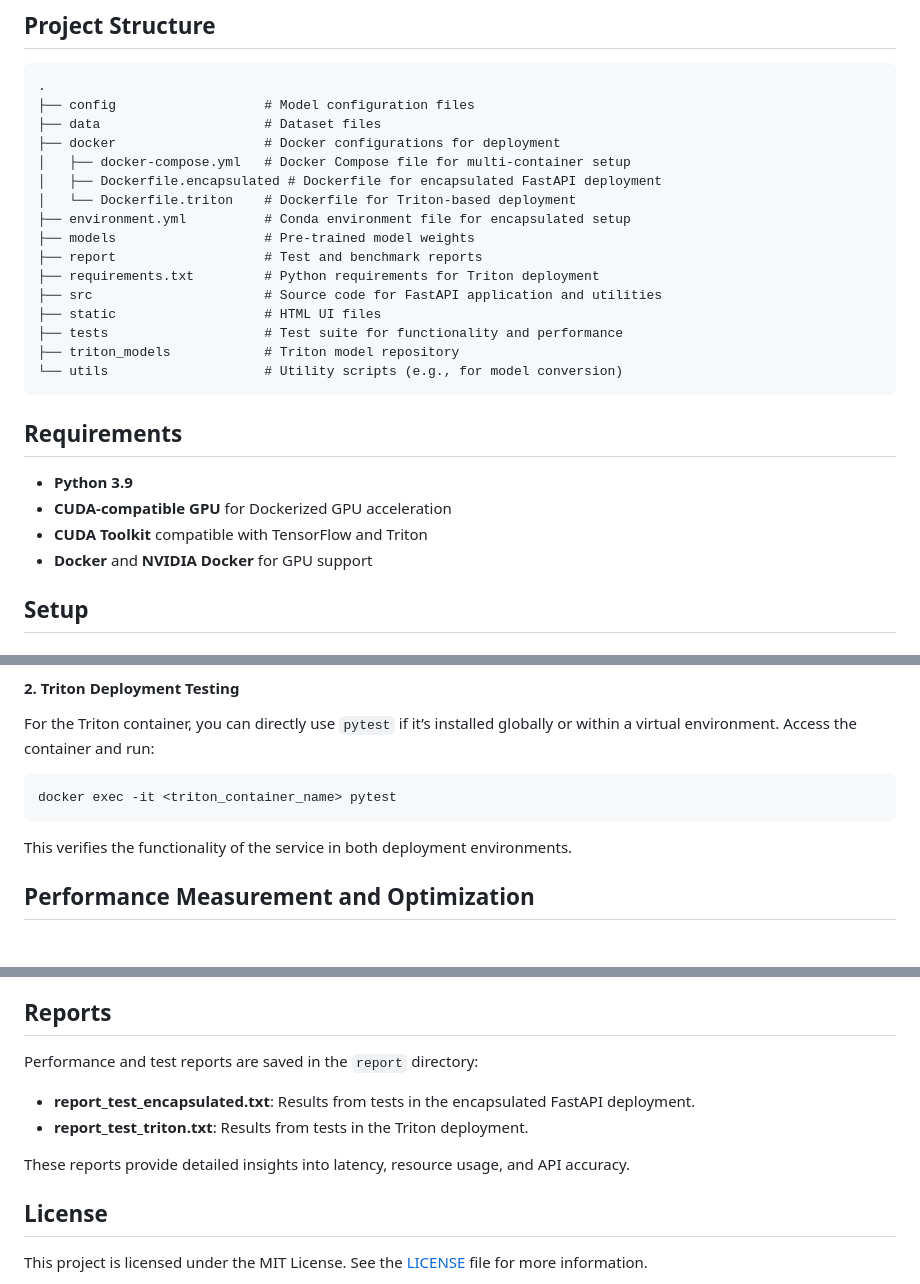
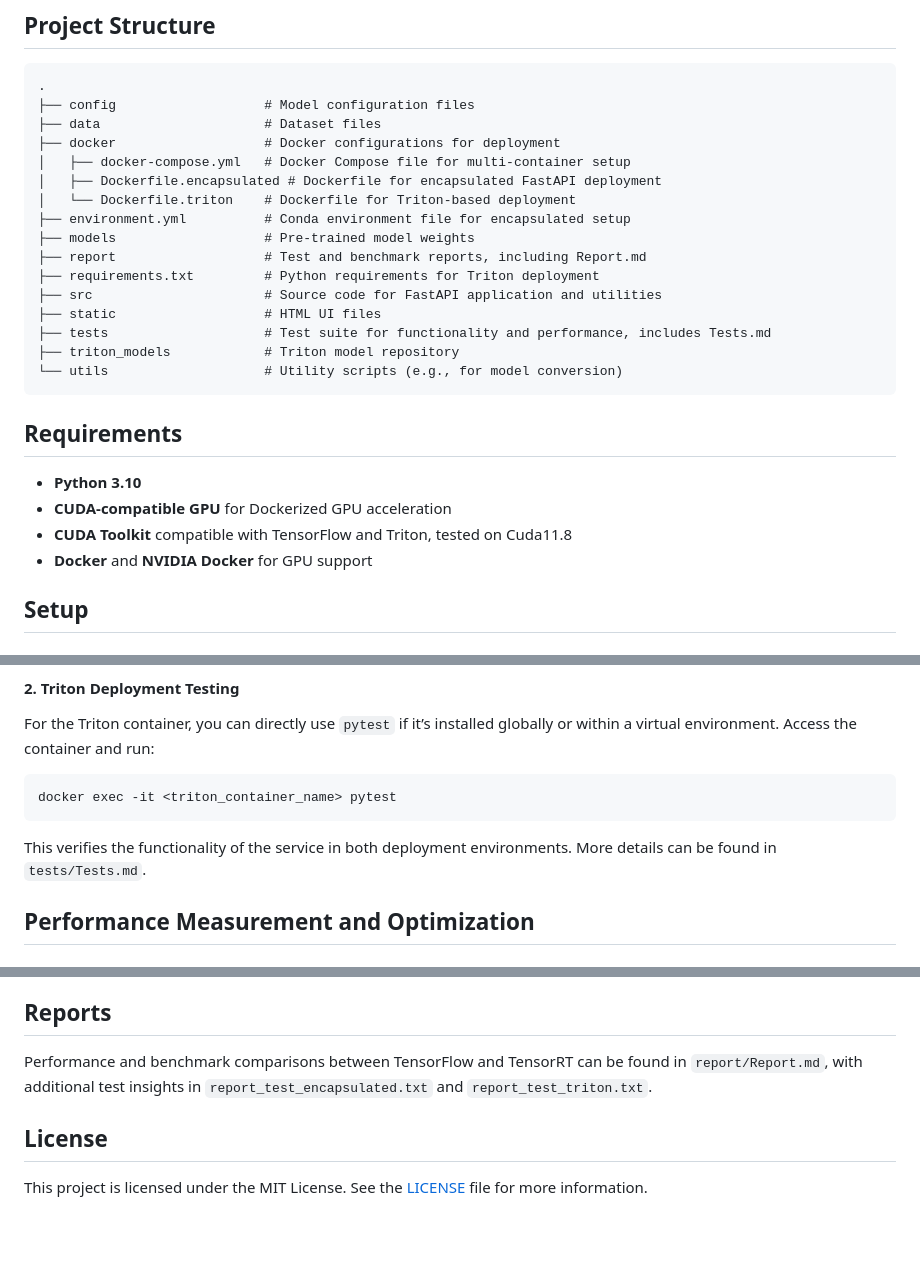
Before and after one commit to amd-rezaei/TweetSentimentAnalzyer, a Markdown page: README.md, 3 parts joined by grey strips. Rendered like a GitHub page; blank space fills up the shorter version.

````diff
--- a/README.md
+++ b/README.md
@@ -42,20 +42,20 @@ The **Tweet Sentiment Extraction Service** provides an API for extracting sentim
 │   └── Dockerfile.triton    # Dockerfile for Triton-based deployment
 ├── environment.yml          # Conda environment file for encapsulated setup
 ├── models                   # Pre-trained model weights
-├── report                   # Test and benchmark reports
+├── report                   # Test and benchmark reports, including Report.md
 ├── requirements.txt         # Python requirements for Triton deployment
 ├── src                      # Source code for FastAPI application and utilities
 ├── static                   # HTML UI files
-├── tests                    # Test suite for functionality and performance
+├── tests                    # Test suite for functionality and performance, includes Tests.md
 ├── triton_models            # Triton model repository
 └── utils                    # Utility scripts (e.g., for model conversion)
 ```
 
 ## Requirements
 
-- **Python 3.9**
+- **Python 3.10**
 - **CUDA-compatible GPU** for Dockerized GPU acceleration
-- **CUDA Toolkit** compatible with TensorFlow and Triton
+- **CUDA Toolkit** compatible with TensorFlow and Triton, tested on Cuda11.8
 - **Docker** and **NVIDIA Docker** for GPU support
 
 ## Setup
@@ -210,7 +210,7 @@ For the Triton container, you can directly use `pytest` if it’s installed glob
 docker exec -it <triton_container_name> pytest
 ```
 
-This verifies the functionality of the service in both deployment environments.
+This verifies the functionality of the service in both deployment environments. More details can be found in `tests/Tests.md`.
 
 
 ## Performance Measurement and Optimization
@@ -234,11 +234,8 @@ This verifies the functionality of the service in both deployment environments.
 
 ## Reports
 
-Performance and test reports are saved in the `report` directory:
-- **report_test_encapsulated.txt**: Results from tests in the encapsulated FastAPI deployment.
-- **report_test_triton.txt**: Results from tests in the Triton deployment.
+Performance and benchmark comparisons between TensorFlow and TensorRT can be found in `report/Report.md`, with additional test insights in `report_test_encapsulated.txt` and `report_test_triton.txt`.
 
-These reports provide detailed insights into latency, resource usage, and API accuracy.
 
 ## License
 
````
Also changed, not shown: report/Report.md (added, +80 -0 lines), 2 other files.
